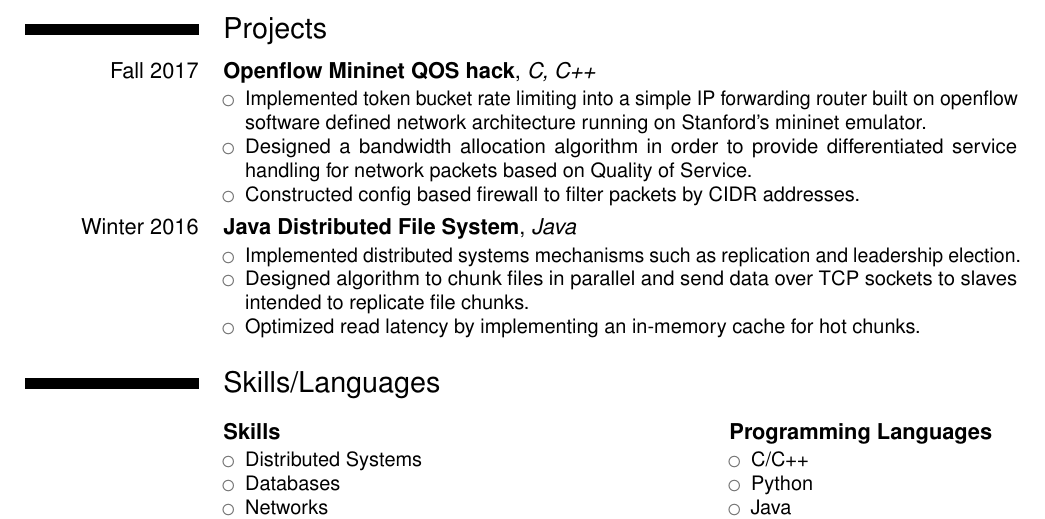
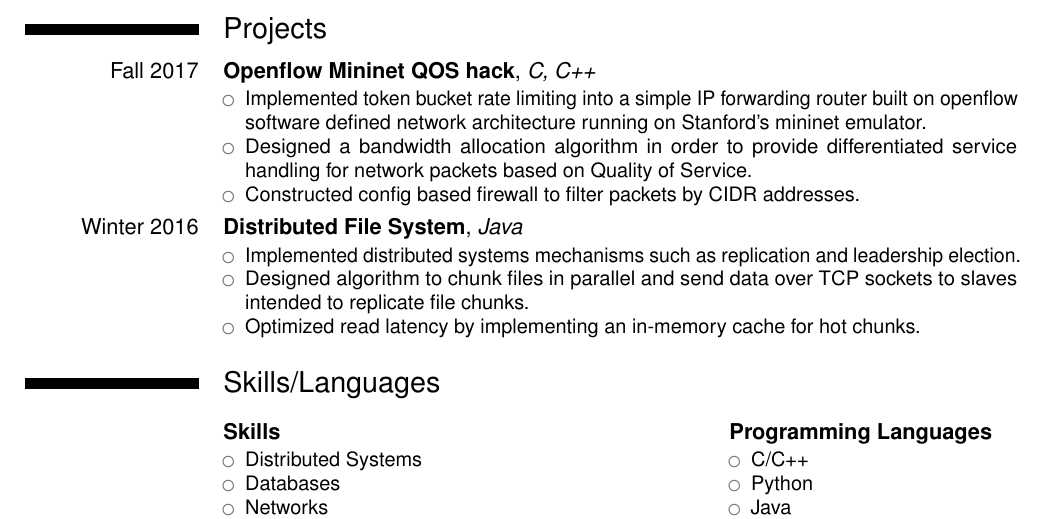
Before and after one commit to armishra/resume, a LaTeX CV (ArchitMishraResume.tex): part of the page, cut so that both start at the same text. Compiled offline with pdfLaTeX.

Commit message:
removed redundant Java

```diff
--- a/ArchitMishraResume.tex
+++ b/ArchitMishraResume.tex
@@ -101,7 +101,7 @@
  \end{itemize}
 }
 
-\cventry{Winter 2016}{Java Distributed File System}{Java}{}{}{
+\cventry{Winter 2016}{Distributed File System}{Java}{}{}{
  \begin{itemize}
   \item Implemented distributed systems mechanisms such as replication and
         leadership election.
```
Also changed, not shown: ArchitMishraResume.pdf.
